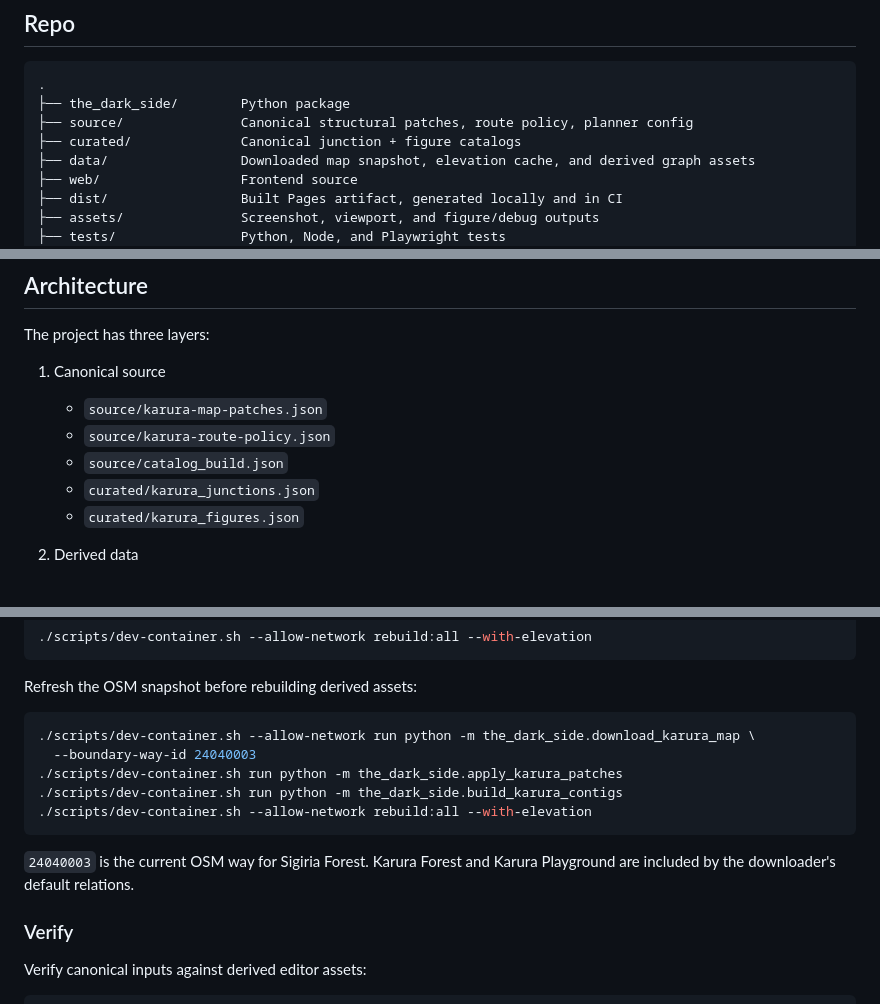
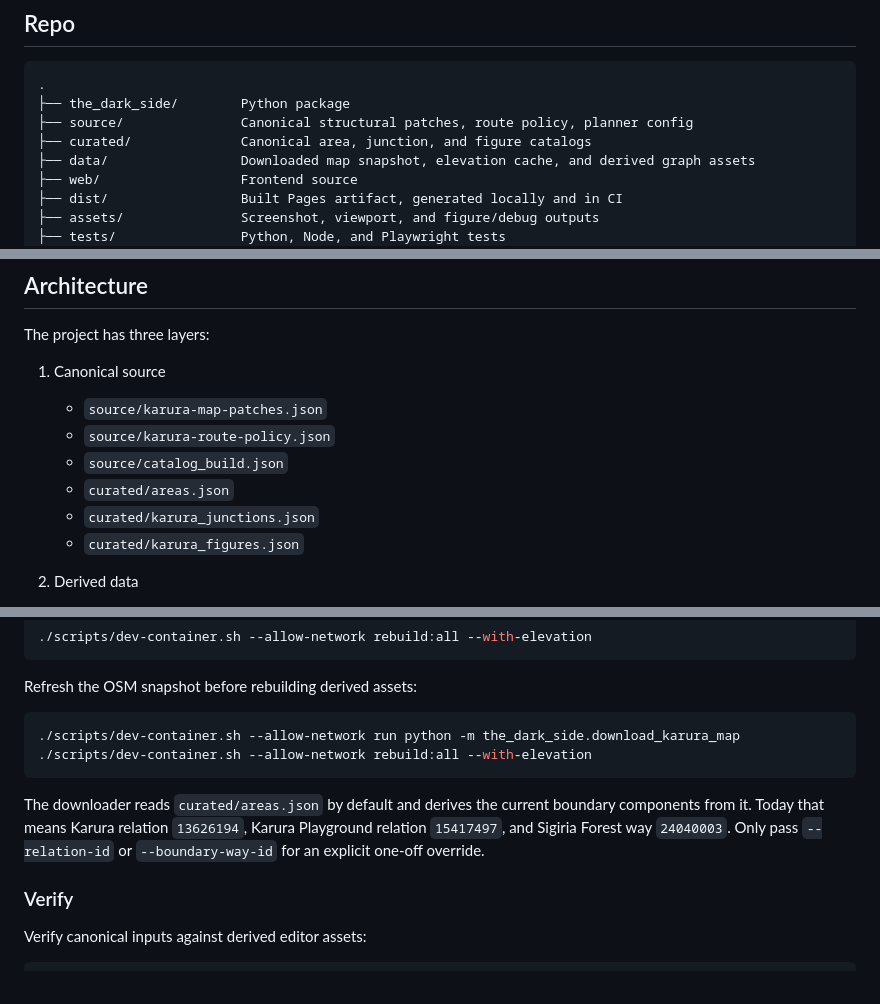
Before and after one commit to numpde/the-dark-side, a Markdown page: README.md, 3 parts joined by grey strips. Rendered like a GitHub page.

Commit message:
Clarify README area catalog workflow

````diff
--- a/README.md
+++ b/README.md
@@ -25,7 +25,7 @@ What the editor does:
 .
 ├── the_dark_side/        Python package
 ├── source/               Canonical structural patches, route policy, planner config
-├── curated/              Canonical junction + figure catalogs
+├── curated/              Canonical area, junction, and figure catalogs
 ├── data/                 Downloaded map snapshot, elevation cache, and derived graph assets
 ├── web/                  Frontend source
 ├── dist/                 Built Pages artifact, generated locally and in CI
@@ -42,6 +42,7 @@ The project has three layers:
    - `source/karura-map-patches.json`
    - `source/karura-route-policy.json`
    - `source/catalog_build.json`
+   - `curated/areas.json`
    - `curated/karura_junctions.json`
    - `curated/karura_figures.json`
 
@@ -123,14 +124,11 @@ Rebuild everything, optionally refreshing elevation first:
 Refresh the OSM snapshot before rebuilding derived assets:
 
 ```bash
-./scripts/dev-container.sh --allow-network run python -m the_dark_side.download_karura_map \
-  --boundary-way-id 24040003
-./scripts/dev-container.sh run python -m the_dark_side.apply_karura_patches
-./scripts/dev-container.sh run python -m the_dark_side.build_karura_contigs
+./scripts/dev-container.sh --allow-network run python -m the_dark_side.download_karura_map
 ./scripts/dev-container.sh --allow-network rebuild:all --with-elevation
 ```
 
-`24040003` is the current OSM way for Sigiria Forest. Karura Forest and Karura Playground are included by the downloader's default relations.
+The downloader reads `curated/areas.json` by default and derives the current boundary components from it. Today that means Karura relation `13626194`, Karura Playground relation `15417497`, and Sigiria Forest way `24040003`. Only pass `--relation-id` or `--boundary-way-id` for an explicit one-off override.
 
 ### Verify
 
````
Also changed, not shown: other parts of README.md (+2 -0 lines).
